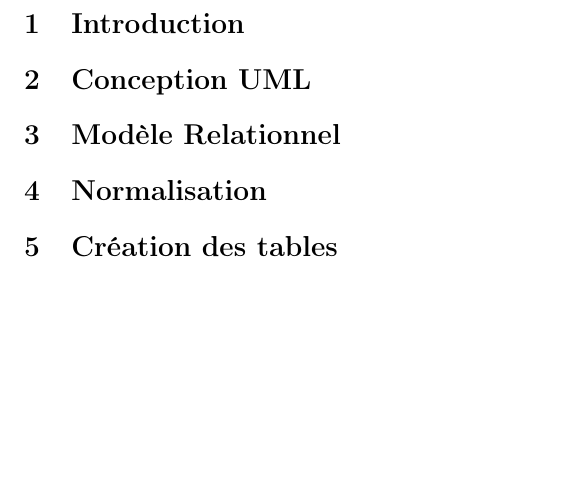
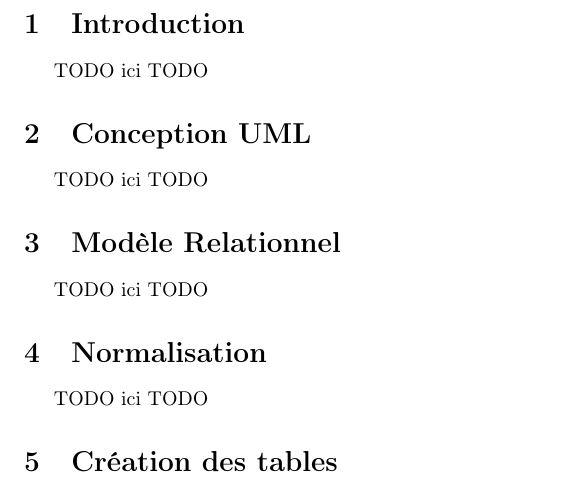
Before and after one commit to reivax-boucoi/TP_BDD, a LaTeX document (Rapport/main.tex): part of page 2 of 3, cut so that both start at the same text, the shorter picture padded with empty space. Compiled offline with pdfLaTeX.

Commit message:
added compiled rapport

```diff
--- a/Rapport/main.tex
+++ b/Rapport/main.tex
@@ -26,7 +26,11 @@
 \newpage
 
 \section{Introduction}
+TODO ici TODO
 \section{Conception UML}
+TODO ici TODO
 \section{Modèle Relationnel}
+TODO ici TODO
 \section{Normalisation}
+TODO ici TODO
 \section{Création des tables}
```
Also changed, not shown: Rapport/main.pdf, Rapport/main.tex (5 more changed lines), 1 other file.
